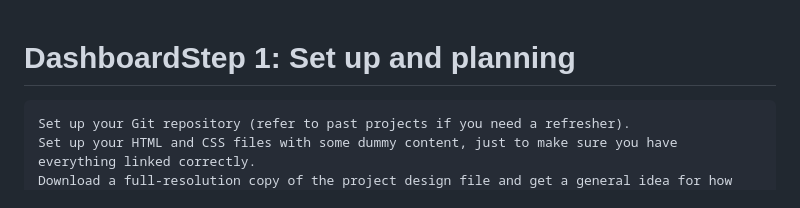
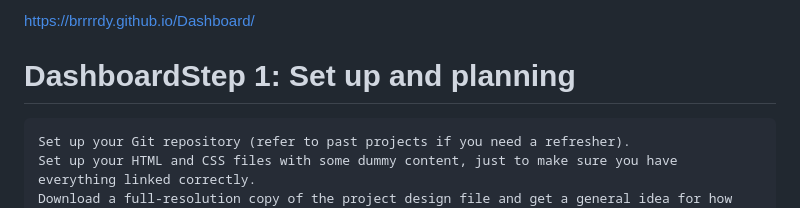
Before and after one commit to brrrrdy/Dashboard, a Markdown page: README.md, the part around the change. Drawn GitHub-style.

Commit message:
added github pages link to readme

```diff
--- a/README.md
+++ b/README.md
@@ -1,3 +1,5 @@
+https://brrrrdy.github.io/Dashboard/
+
 # DashboardStep 1: Set up and planning
 
     Set up your Git repository (refer to past projects if you need a refresher).
```
